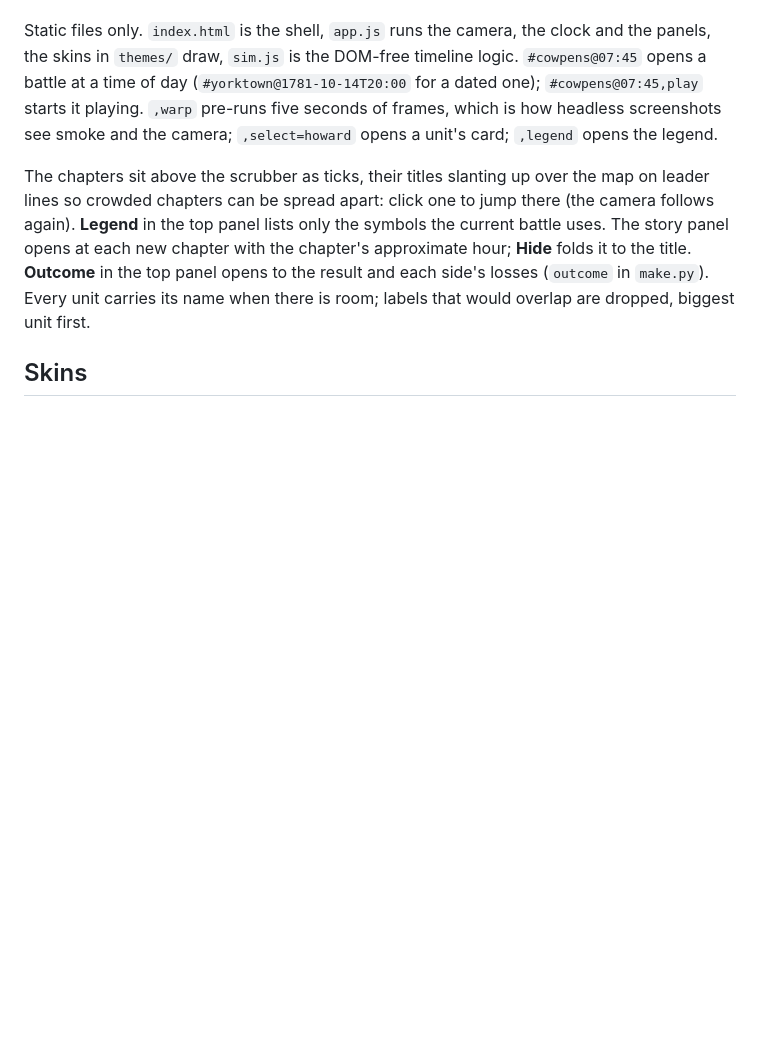
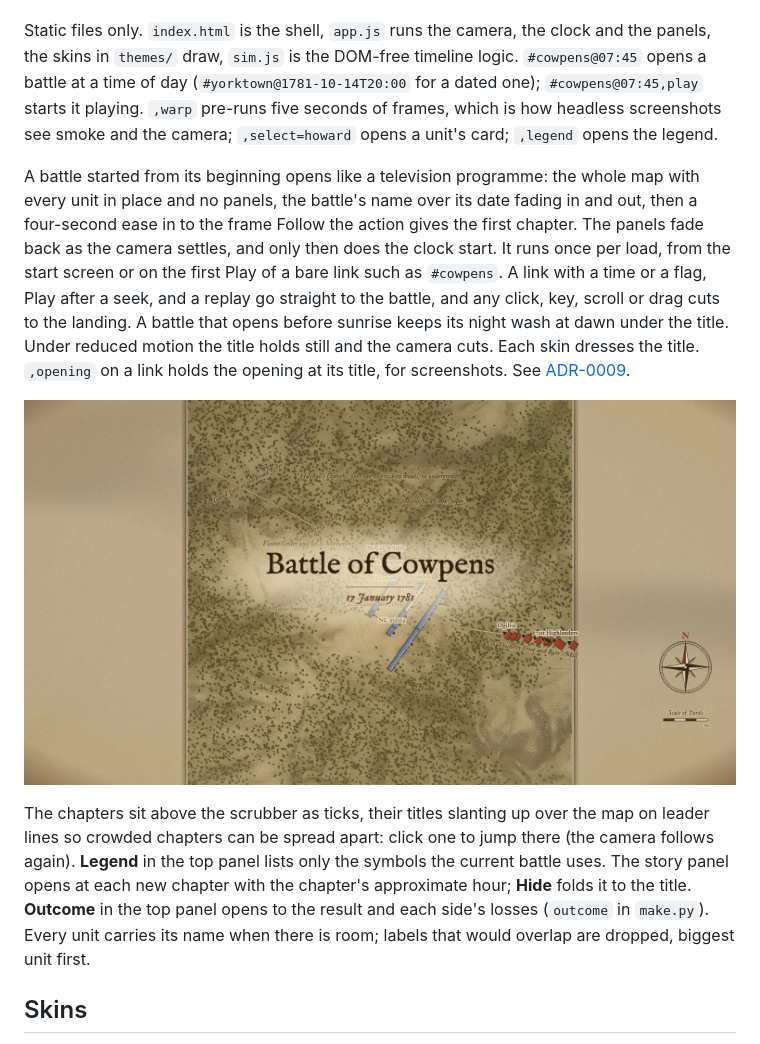
Before and after one commit to vauseware/field-glass, a Markdown page: README.md, the part around the change. Drawn GitHub-style; pictures changed too: docs/screenshots/cowpens-opening.jpg (added); blank space fills up the shorter version.

```diff
--- a/README.md
+++ b/README.md
@@ -49,6 +49,17 @@ Static files only. `index.html` is the shell, `app.js` runs the camera, the cloc
 (`#yorktown@1781-10-14T20:00` for a dated one); `#cowpens@07:45,play` starts it playing. `,warp` pre-runs five
 seconds of frames, which is how headless screenshots see smoke and the camera; `,select=howard` opens a unit's card;
 `,legend` opens the legend.
+
+A battle started from its beginning opens like a television programme: the whole map with every unit in place and
+no panels, the battle's name over its date fading in and out, then a four-second ease in to the frame Follow the
+action gives the first chapter. The panels fade back as the camera settles, and only then does the clock start.
+It runs once per load, from the start screen or on the first Play of a bare link such as `#cowpens`. A link with a
+time or a flag, Play after a seek, and a replay go straight to the battle, and any click, key, scroll or drag cuts to
+the landing. A battle that opens before sunrise keeps its night wash at dawn under the title. Under reduced motion
+the title holds still and the camera cuts. Each skin dresses the title. `,opening` on a link holds the opening at
+its title, for screenshots. See [ADR-0009](docs/adr/0009-opening-shot.md).
+
+![Cowpens, the opening shot's title](docs/screenshots/cowpens-opening.jpg)
 
 The chapters sit above the scrubber as ticks, their titles slanting up over the map on leader lines
 so crowded chapters can be spread apart: click one to jump there (the camera follows again). **Legend** in the
```
Also changed, not shown: docs/adr/0009-opening-shot.md (added, +50 -0 lines), docs/specs/opening-shot.md (deleted, +0 -108 lines).
